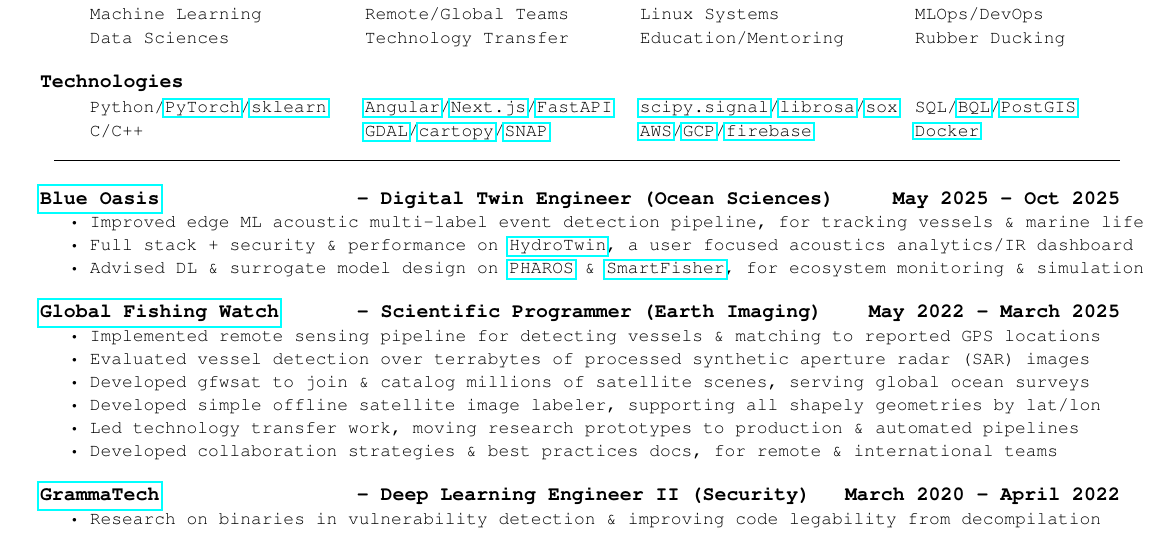
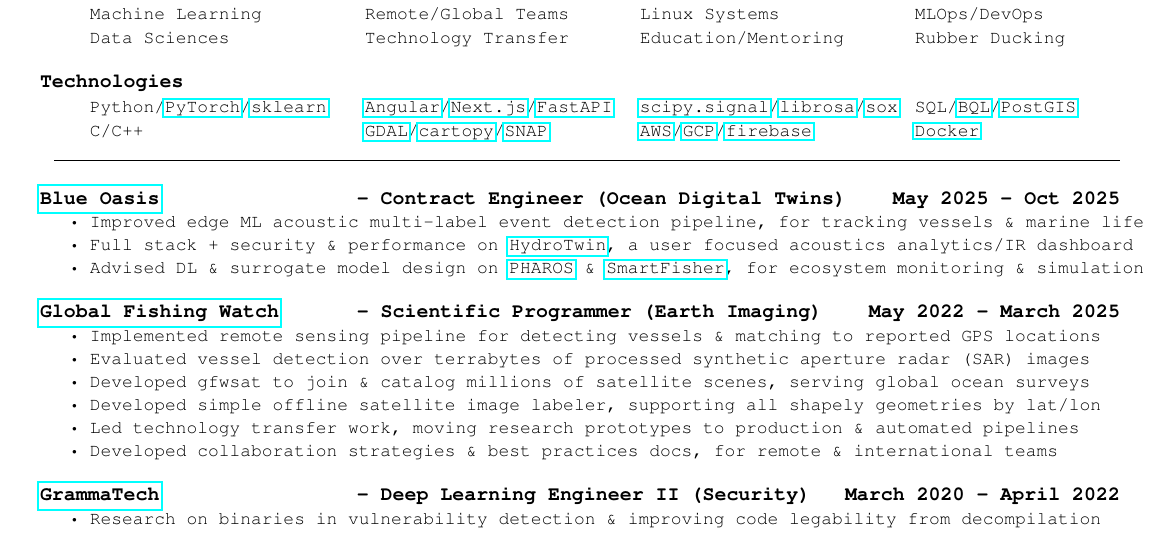
Before and after one commit to probinso/resume, a LaTeX CV (resume.tex): part of the page, cut so that both start at the same text. Compiled offline with pdfLaTeX.

Commit message:
checkpoint

```diff
--- a/resume.tex
+++ b/resume.tex
@@ -197,7 +197,7 @@
 \def\tabb{\tab- }  % so easy reversals can be performed
 
 \BSec{}%Work Experience
-\begin{**mylist}[Ocean Sciences]{\href{https://blueoasis.pt/}{Blue Oasis}}{Digital Twin Engineer}{May 2025 - Oct 2025}
+\begin{**mylist}[Ocean Digital Twins]{\href{https://blueoasis.pt/}{Blue Oasis}}{Contract Engineer}{May 2025 - Oct 2025}
 \item Improved edge ML acoustic multi-label event detection pipeline, for tracking vessels \& marine life
 %\item Made reproducable \& hardened experiment flows for marine acoustics multi-label edge ML pipeline
 %\item Developed \& implemented custom features to identify vessel classes, with acoustics researchers
```
Also changed, not shown: resume.pdf.
